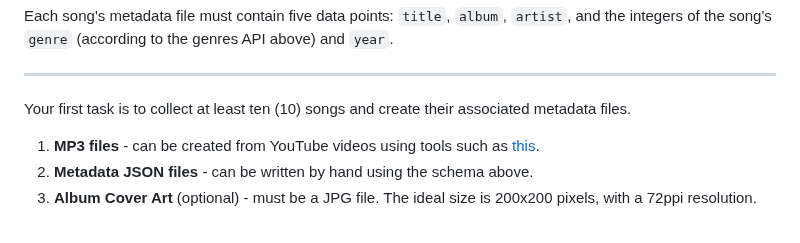
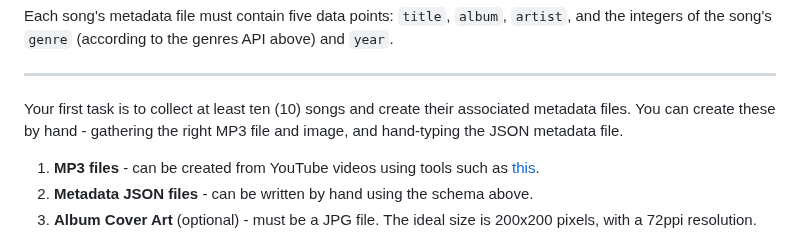
Before and after one commit to zoehendershot/dp1-diy-spotify, a Markdown page: README.md, the part around the change. GitHub-like rendering.

```diff
--- a/README.md
+++ b/README.md
@@ -115,7 +115,7 @@ Each song's metadata file must contain five data points: `title`, `album`, `arti
 
 - - -
 
-Your first task is to collect at least ten (10) songs and create their associated metadata files.
+Your first task is to collect at least ten (10) songs and create their associated metadata files. You can create these by hand - gathering the right MP3 file and image, and hand-typing the JSON metadata file.
 
 1. **MP3 files** - can be created from YouTube videos using tools such as [this](https://ezmp3.cc/).
 2. **Metadata JSON files** - can be written by hand using the schema above.
```
